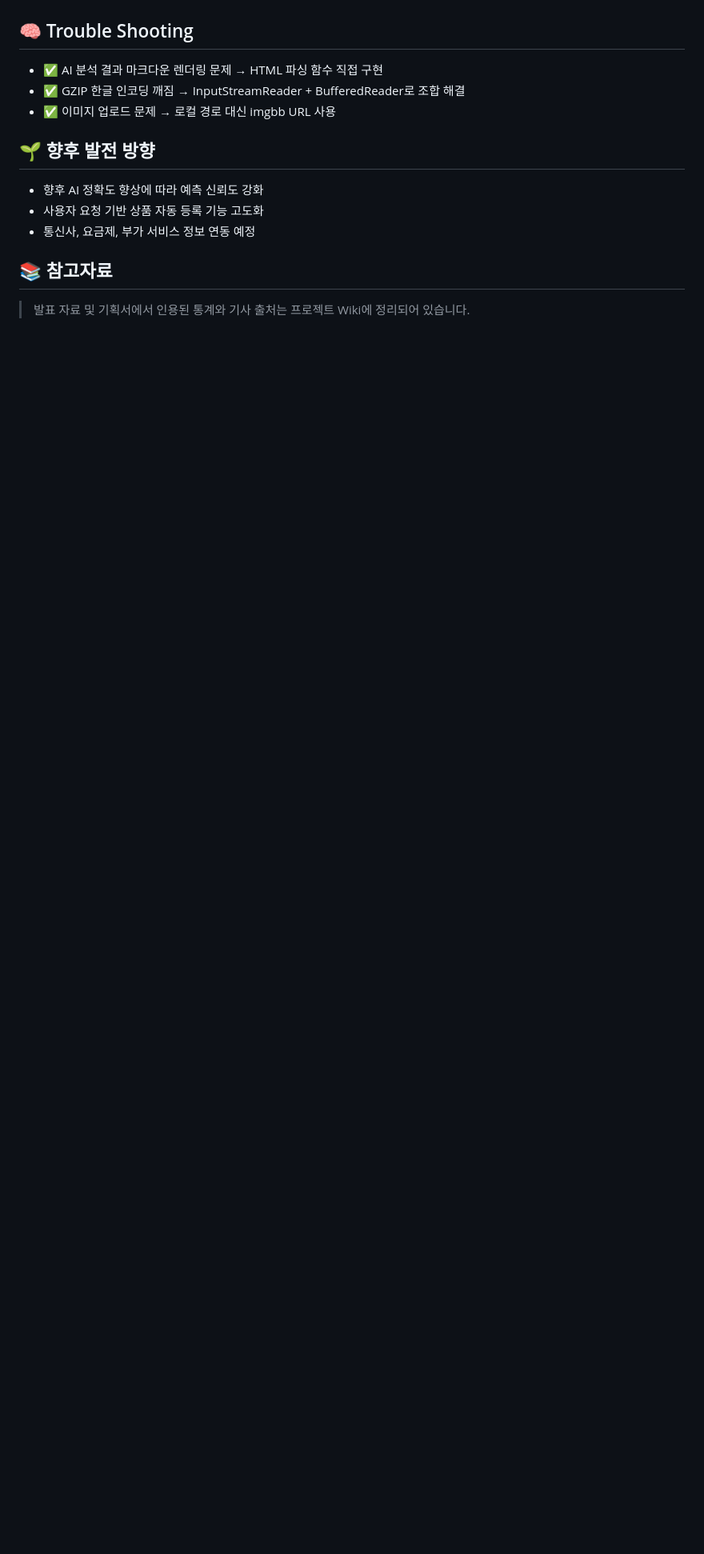
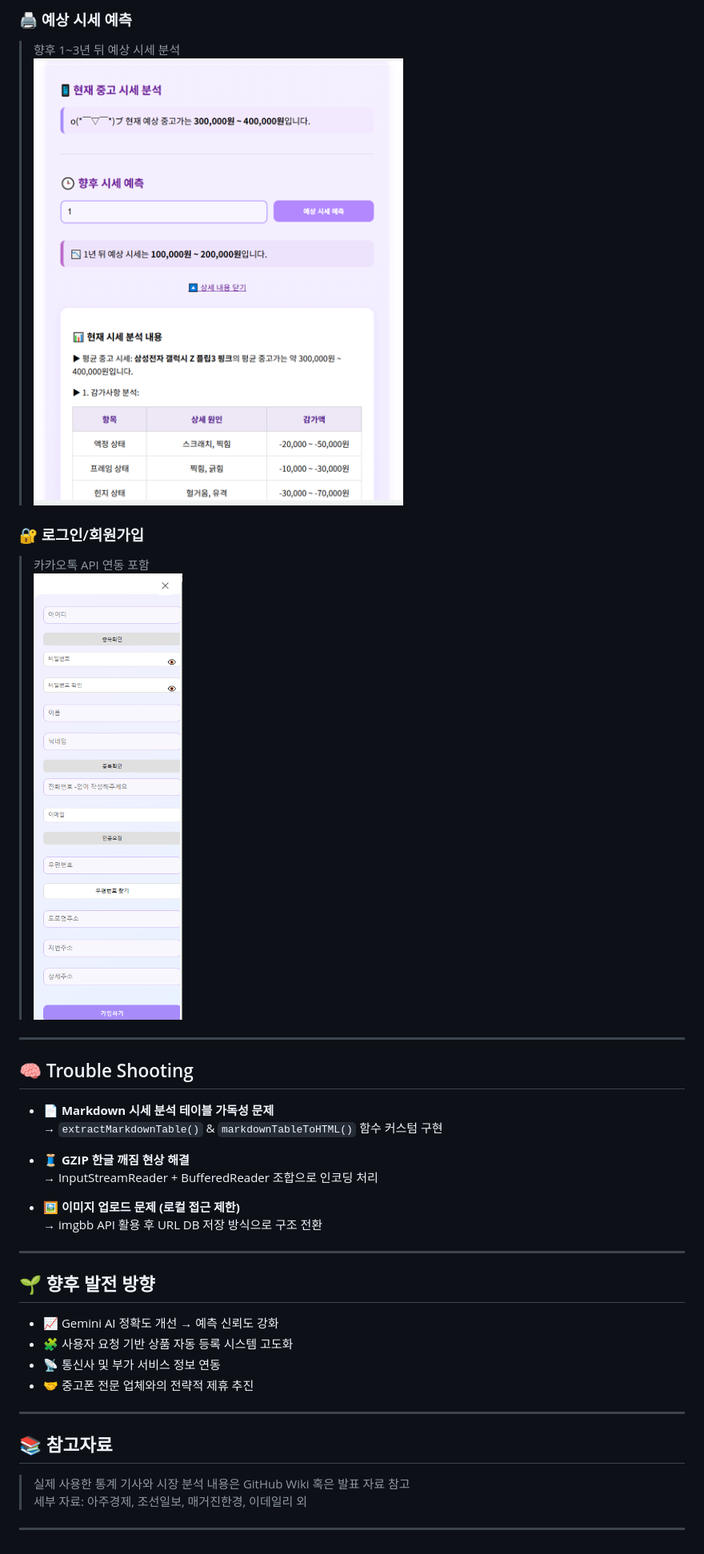
Before and after one commit to SaleShuryuchan-Core-Project/CoreProject, a Markdown page: README.md, the part around one of its changes. Shown at 80% size. Rendered like a GitHub page; blank space fills up the shorter version.

```diff
--- a/README.md
+++ b/README.md
@@ -75,13 +105,38 @@ AI 기반 중고폰 시세 분석 및 거래 플랫폼
+### 🖨 예상 시세 예측
+> 향후 1~3년 뒤 예상 시세 분석
+![예상시세](./assets/screen4.png)
+
+### 🔐 로그인/회원가입
+> 카카오톡 API 연동 포함
+![로그인](./assets/screen5.png)
+
+---
 
 ## 🧠 Trouble Shooting
-- ✅ AI 분석 결과 마크다운 렌더링 문제 → HTML 파싱 함수 직접 구현
-- ✅ GZIP 한글 인코딩 깨짐 → InputStreamReader + BufferedReader로 조합 해결
-- ✅ 이미지 업로드 문제 → 로컬 경로 대신 imgbb URL 사용
+
+- 📄 **Markdown 시세 분석 테이블 가독성 문제**
+  → `extractMarkdownTable()` & `markdownTableToHTML()` 함수 커스텀 구현
+
+- 🧵 **GZIP 한글 깨짐 현상 해결**
+  → InputStreamReader + BufferedReader 조합으로 인코딩 처리
+
+- 🖼 **이미지 업로드 문제 (로컬 접근 제한)**
+  → imgbb API 활용 후 URL DB 저장 방식으로 구조 전환
+
+---
 
 ## 🌱 향후 발전 방향
-- 향후 AI 정확도 향상에 따라 예측 신뢰도 강화
-- 사용자 요청 기반 상품 자동 등록 기능 고도화
-- 통신사, 요금제, 부가 서비스 정보 연동 예정
+
+- 📈 Gemini AI 정확도 개선 → 예측 신뢰도 강화
+- 🧩 사용자 요청 기반 상품 자동 등록 시스템 고도화
+- 📡 통신사 및 부가 서비스 정보 연동
+- 🤝 중고폰 전문 업체와의 전략적 제휴 추진
+
+---
 
 ## 📚 참고자료
-> 발표 자료 및 기획서에서 인용된 통계와 기사 출처는 프로젝트 Wiki에 정리되어 있습니다.
+
+> 실제 사용한 통계 기사와 시장 분석 내용은 GitHub Wiki 혹은 발표 자료 참고
+> 세부 자료: 아주경제, 조선일보, 매거진한경, 이데일리 외
+
+---
```
Also changed, not shown: other parts of README.md (+78 -48 lines).
